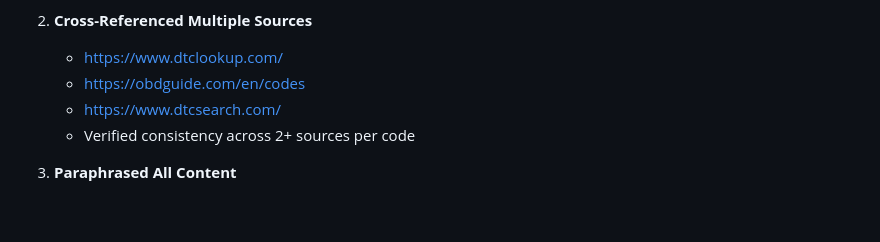
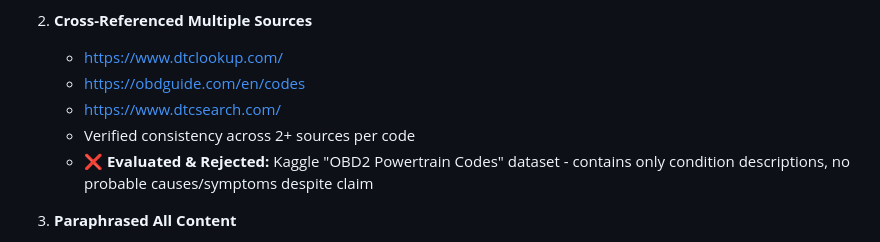
Before and after one commit to VincentMugondora/VehicleDiagnosisAssistant, a Markdown page: POPULATION_SUCCESS_SUMMARY.md, the part around the change. GitHub-like rendering; blank space fills up the shorter version.

Commit message:
fix: Clarify evaluation of Kaggle dataset in DTC details population summary

```diff
--- a/POPULATION_SUCCESS_SUMMARY.md
+++ b/POPULATION_SUCCESS_SUMMARY.md
@@ -20,6 +20,7 @@ Successfully populated the DTC details tables (common_symptoms, repair_steps, pa
    - https://obdguide.com/en/codes
    - https://www.dtcsearch.com/
    - Verified consistency across 2+ sources per code
+   - ❌ **Evaluated & Rejected:** Kaggle "OBD2 Powertrain Codes" dataset - contains only condition descriptions, no probable causes/symptoms despite claim
 
 3. **Paraphrased All Content**
    - No copy-pasted text (copyright compliance)
```
